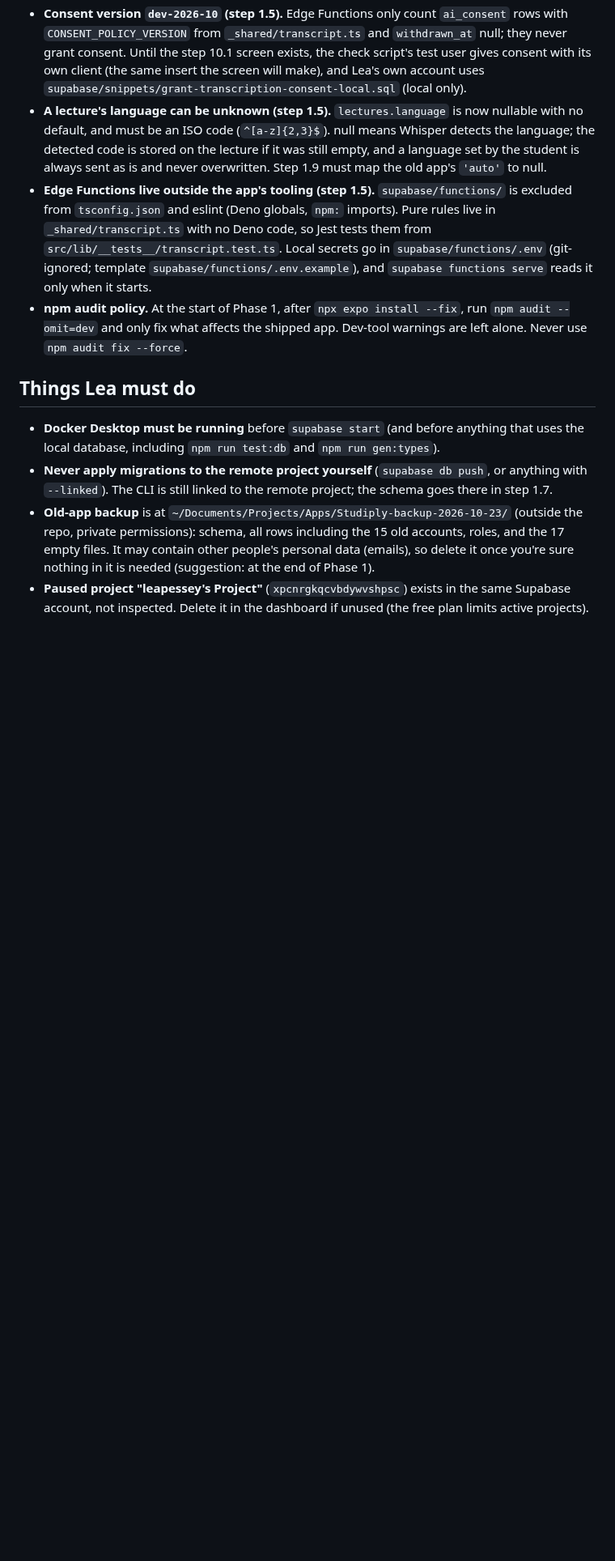
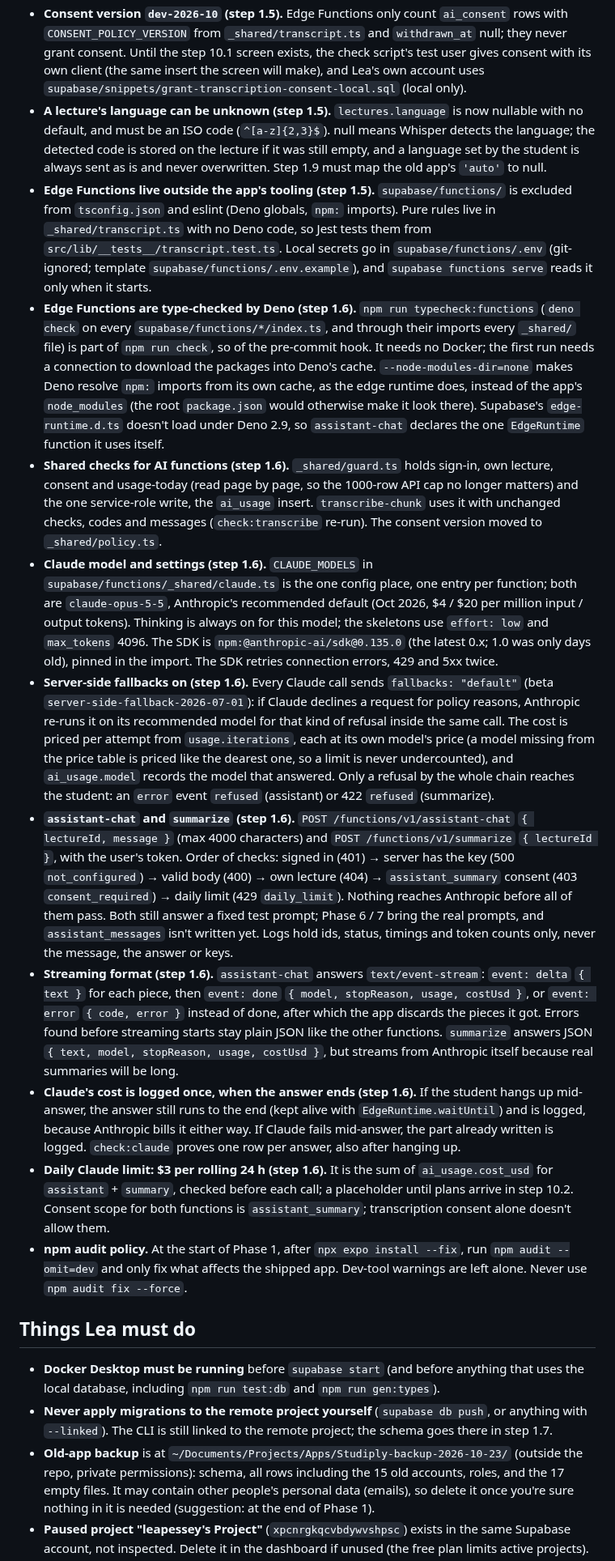
Before and after one commit to lpesseygirod/studiply, a Markdown page: docs/PROGRESS.md, the part around one of its changes. Shown at 81% size. Drawn GitHub-style; blank space fills up the shorter version.

Commit message:
step 1.6: progress notes
Co-Authored-By: Claude Opus 5.5 <noreply@anthropic.com>

```diff
--- a/docs/PROGRESS.md
+++ b/docs/PROGRESS.md
@@ -113,6 +113,14 @@ Tracks every step in `docs/BUILD-PLAN.md` (0.1 → 10.6). Tick a step only when
 - **Consent version `dev-2026-10` (step 1.5).** Edge Functions only count `ai_consent` rows with `CONSENT_POLICY_VERSION` from `_shared/transcript.ts` and `withdrawn_at` null; they never grant consent. Until the step 10.1 screen exists, the check script's test user gives consent with its own client (the same insert the screen will make), and Lea's own account uses `supabase/snippets/grant-transcription-consent-local.sql` (local only).
 - **A lecture's language can be unknown (step 1.5).** `lectures.language` is now nullable with no default, and must be an ISO code (`^[a-z]{2,3}$`). null means Whisper detects the language; the detected code is stored on the lecture if it was still empty, and a language set by the student is always sent as is and never overwritten. Step 1.9 must map the old app's `'auto'` to null.
 - **Edge Functions live outside the app's tooling (step 1.5).** `supabase/functions/` is excluded from `tsconfig.json` and eslint (Deno globals, `npm:` imports). Pure rules live in `_shared/transcript.ts` with no Deno code, so Jest tests them from `src/lib/__tests__/transcript.test.ts`. Local secrets go in `supabase/functions/.env` (git-ignored; template `supabase/functions/.env.example`), and `supabase functions serve` reads it only when it starts.
+- **Edge Functions are type-checked by Deno (step 1.6).** `npm run typecheck:functions` (`deno check` on every `supabase/functions/*/index.ts`, and through their imports every `_shared/` file) is part of `npm run check`, so of the pre-commit hook. It needs no Docker; the first run needs a connection to download the packages into Deno's cache. `--node-modules-dir=none` makes Deno resolve `npm:` imports from its own cache, as the edge runtime does, instead of the app's `node_modules` (the root `package.json` would otherwise make it look there). Supabase's `edge-runtime.d.ts` doesn't load under Deno 2.9, so `assistant-chat` declares the one `EdgeRuntime` function it uses itself.
+- **Shared checks for AI functions (step 1.6).** `_shared/guard.ts` holds sign-in, own lecture, consent and usage-today (read page by page, so the 1000-row API cap no longer matters) and the one service-role write, the `ai_usage` insert. `transcribe-chunk` uses it with unchanged checks, codes and messages (`check:transcribe` re-run). The consent version moved to `_shared/policy.ts`.
+- **Claude model and settings (step 1.6).** `CLAUDE_MODELS` in `supabase/functions/_shared/claude.ts` is the one config place, one entry per function; both are `claude-opus-5-5`, Anthropic's recommended default (Oct 2026, $4 / $20 per million input / output tokens). Thinking is always on for this model; the skeletons use `effort: low` and `max_tokens` 4096. The SDK is `npm:@anthropic-ai/sdk@0.135.0` (the latest 0.x; 1.0 was only days old), pinned in the import. The SDK retries connection errors, 429 and 5xx twice.
+- **Server-side fallbacks on (step 1.6).** Every Claude call sends `fallbacks: "default"` (beta `server-side-fallback-2026-07-01`): if Claude declines a request for policy reasons, Anthropic re-runs it on its recommended model for that kind of refusal inside the same call. The cost is priced per attempt from `usage.iterations`, each at its own model's price (a model missing from the price table is priced like the dearest one, so a limit is never undercounted), and `ai_usage.model` records the model that answered. Only a refusal by the whole chain reaches the student: an `error` event `refused` (assistant) or 422 `refused` (summarize).
+- **`assistant-chat` and `summarize` (step 1.6).** `POST /functions/v1/assistant-chat` `{ lectureId, message }` (max 4000 characters) and `POST /functions/v1/summarize` `{ lectureId }`, with the user's token. Order of checks: signed in (401) → server has the key (500 `not_configured`) → valid body (400) → own lecture (404) → `assistant_summary` consent (403 `consent_required`) → daily limit (429 `daily_limit`). Nothing reaches Anthropic before all of them pass. Both still answer a fixed test prompt; Phase 6 / 7 bring the real prompts, and `assistant_messages` isn't written yet. Logs hold ids, status, timings and token counts only, never the message, the answer or keys.
+- **Streaming format (step 1.6).** `assistant-chat` answers `text/event-stream`: `event: delta` `{ text }` for each piece, then `event: done` `{ model, stopReason, usage, costUsd }`, or `event: error` `{ code, error }` instead of done, after which the app discards the pieces it got. Errors found before streaming starts stay plain JSON like the other functions. `summarize` answers JSON `{ text, model, stopReason, usage, costUsd }`, but streams from Anthropic itself because real summaries will be long.
+- **Claude's cost is logged once, when the answer ends (step 1.6).** If the student hangs up mid-answer, the answer still runs to the end (kept alive with `EdgeRuntime.waitUntil`) and is logged, because Anthropic bills it either way. If Claude fails mid-answer, the part already written is logged. `check:claude` proves one row per answer, also after hanging up.
+- **Daily Claude limit: $3 per rolling 24 h (step 1.6).** It is the sum of `ai_usage.cost_usd` for `assistant` + `summary`, checked before each call; a placeholder until plans arrive in step 10.2. Consent scope for both functions is `assistant_summary`; transcription consent alone doesn't allow them.
 - **npm audit policy.** At the start of Phase 1, after `npx expo install --fix`, run `npm audit --omit=dev` and only fix what affects the shipped app. Dev-tool warnings are left alone. Never use `npm audit fix --force`.
 
 ## Things Lea must do
```
Also changed, not shown: other parts of docs/PROGRESS.md (+6 -3 lines).
